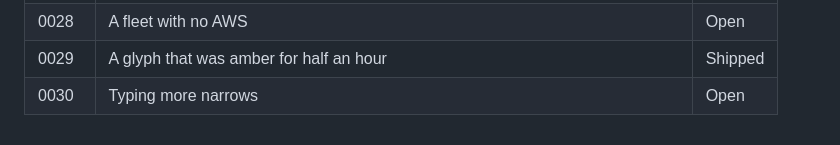
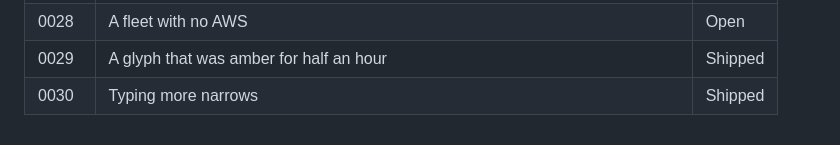
Before and after one commit to dstockto/hangar, a Markdown page: intent/README.md, the part around the change. GitHub-like rendering.

Commit message:
Mark 0030 shipped
Closes goriparthi/hangar#4, spelled in full because the issue lives on the
upstream repo. A bare number here would point at this fork's own #4, which
is a different issue and already closed.

```diff
--- a/intent/README.md
+++ b/intent/README.md
@@ -62,4 +62,4 @@ prospectively; see [docs/ai-native-sdlc.md](../docs/ai-native-sdlc.md).
 | 0027 | A command line you can drive | Shipped |
 | 0028 | A fleet with no AWS | Open |
 | 0029 | A glyph that was amber for half an hour | Shipped |
-| 0030 | Typing more narrows | Open |
+| 0030 | Typing more narrows | Shipped |
```
